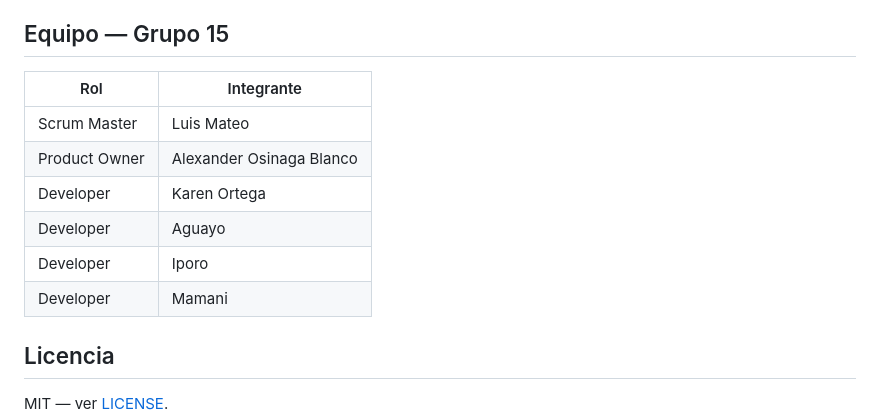
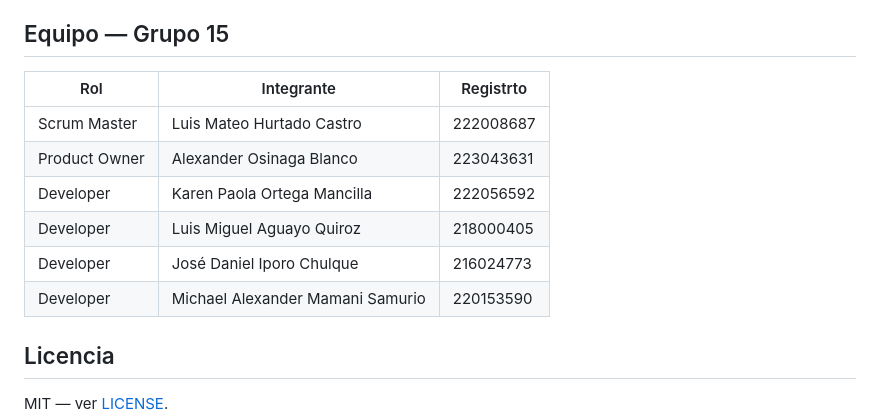
Before and after one commit to MatiusProg/plat_web_movil_medicos, a Markdown page: README.md, the part around the change. Drawn GitHub-style.

```diff
--- a/README.md
+++ b/README.md
@@ -143,14 +143,14 @@ commits, proceso de pull request y Definición de Terminado.
 
 ## Equipo — Grupo 15
 
-| Rol | Integrante |
-|---|---|
-| Scrum Master | Luis Mateo |
-| Product Owner | Alexander Osinaga Blanco |
-| Developer | Karen Ortega |
-| Developer | Aguayo |
-| Developer | Iporo |
-| Developer | Mamani |
+| Rol | Integrante | Registrto |
+|---|---|---|
+| Scrum Master | Luis Mateo Hurtado Castro | 222008687 |
+| Product Owner | Alexander Osinaga Blanco | 223043631 |
+| Developer | Karen Paola Ortega Mancilla | 222056592 |
+| Developer | Luis Miguel Aguayo Quiroz | 218000405 |
+| Developer | José Daniel Iporo Chulque | 216024773 |
+| Developer | Michael Alexander Mamani Samurio | 220153590 |
 
 ## Licencia
 
```
